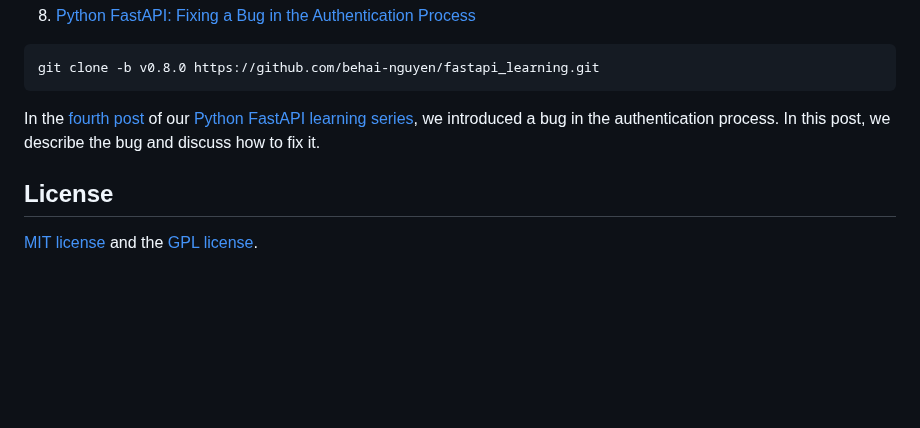
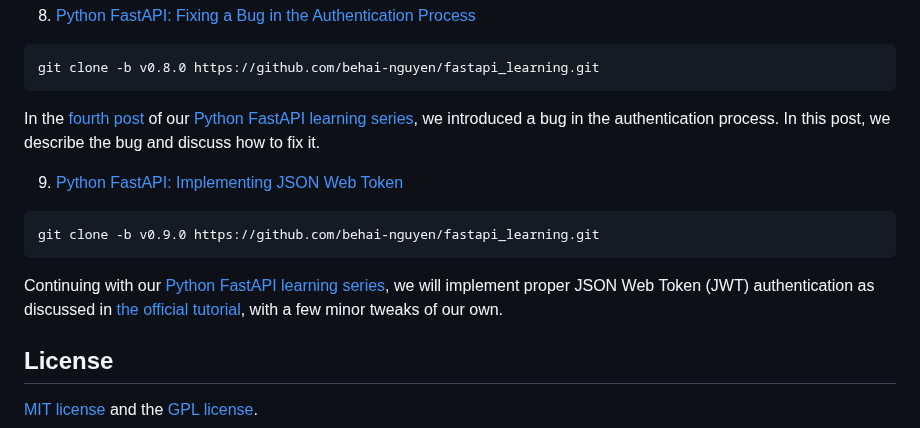
Before and after one commit to behai-nguyen/fastapi_learning, a Markdown page: README.md, the part around the change. GitHub-like rendering; blank space fills up the shorter version.

Commit message:
Implements JSON Web Token.
Added post [ Python FastAPI: Implementing JSON Web Token ]

````diff
--- a/README.md
+++ b/README.md
@@ -109,6 +109,14 @@ git clone -b v0.8.0 https://github.com/behai-nguyen/fastapi_learning.git
 
 In the <a href="https://behainguyen.wordpress.com/2024/06/11/python-fastapi-complete-authentication-flow-with-oauth2-security/" title="Python FastAPI: Complete Authentication Flow with OAuth2 Security" target="_blank">fourth post</a> of our <a href="https://github.com/behai-nguyen/fastapi_learning" title="Index of the Python FastAPI Complete Series" target="_blank">Python FastAPI learning series</a>, we introduced a bug in the authentication process. In this post, we describe the bug and discuss how to fix it.
 
+9. [Python FastAPI: Implementing JSON Web Token](https://behainguyen.wordpress.com/2024/09/26/python-fastapi-implementing-json-web-token/)
+
+```
+git clone -b v0.9.0 https://github.com/behai-nguyen/fastapi_learning.git
+```
+
+Continuing with our <a href="https://github.com/behai-nguyen/fastapi_learning" title="Index of the Python FastAPI Complete Series" target="_blank">Python FastAPI learning series</a>, we will implement proper JSON Web Token (JWT) authentication as discussed in <a href="https://fastapi.tiangolo.com/tutorial/security/oauth2-jwt/" title="OAuth2 with Password (and hashing), Bearer with JWT tokens" target="_blank">the official tutorial</a>, with a few minor tweaks of our own.
+
 ## License
 [MIT license](http://www.opensource.org/licenses/mit-license.php)
 and the [GPL license](http://www.gnu.org/licenses/gpl.html).
````
